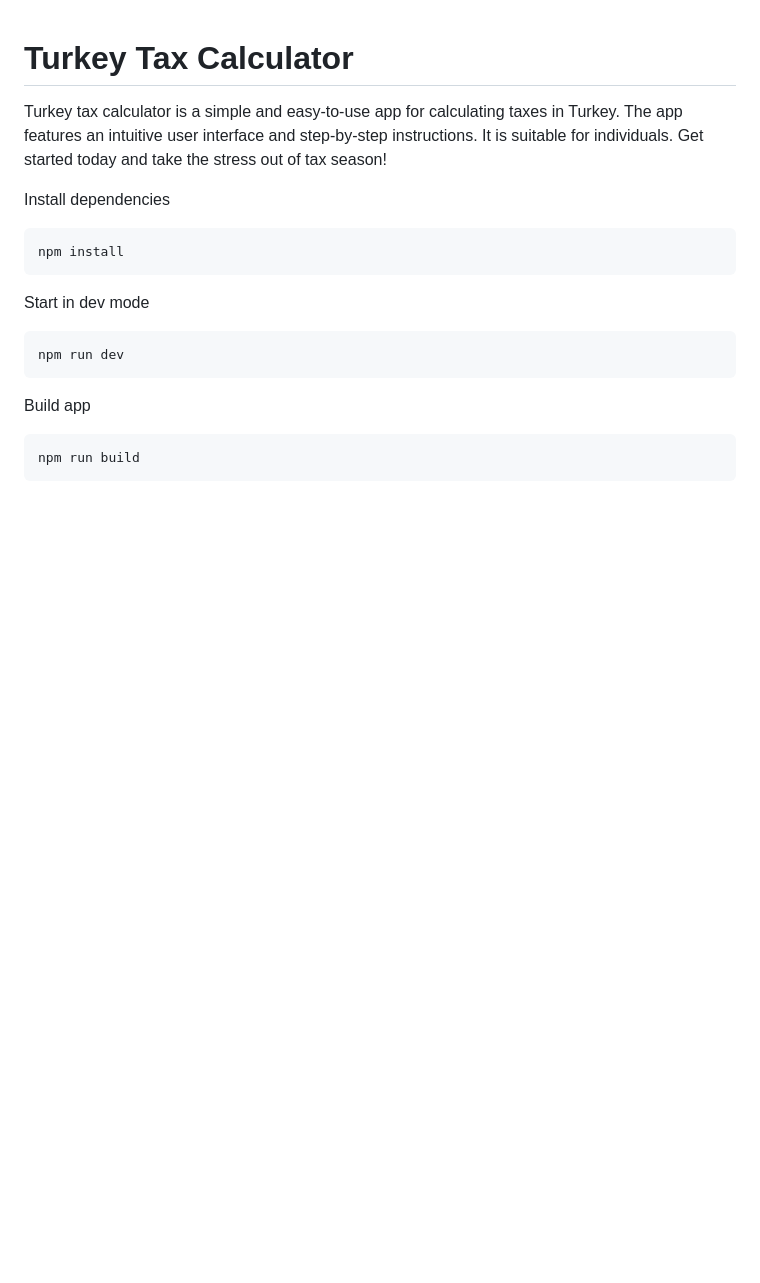
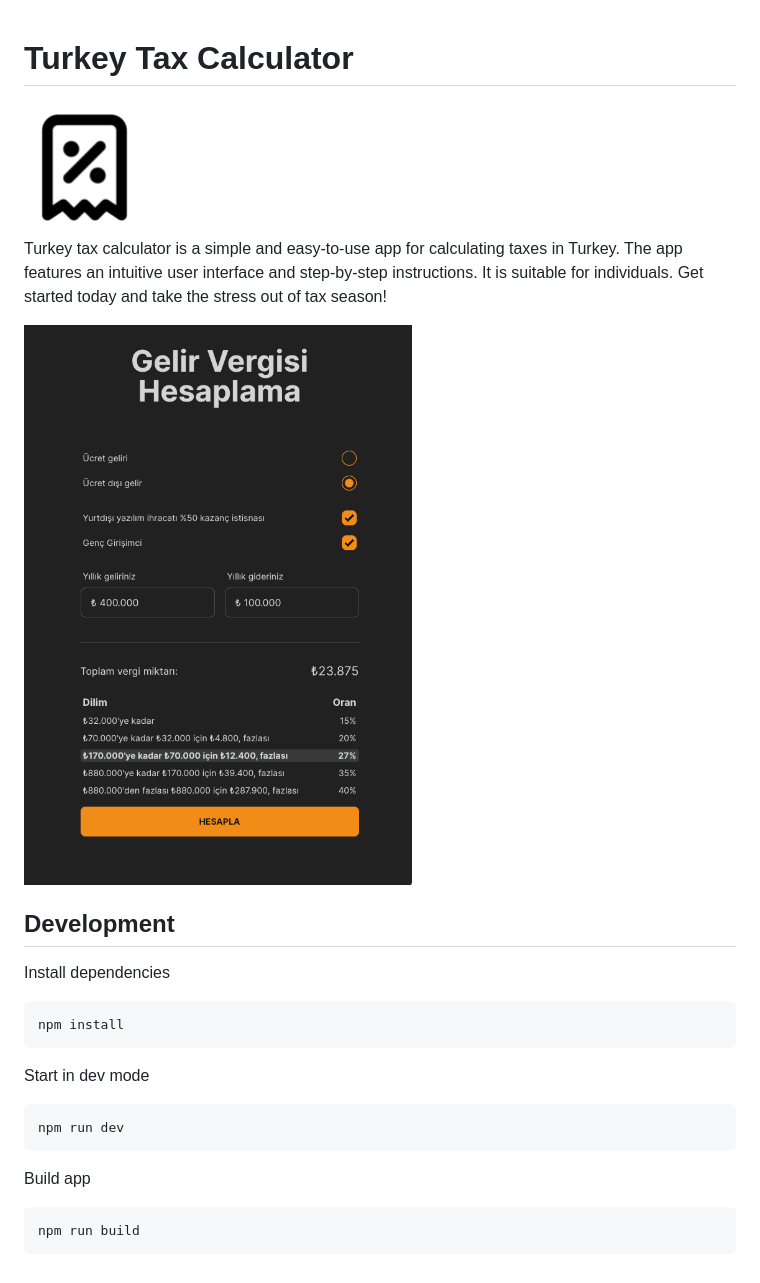
Before and after one commit to hamitaksln/hamitaksln.github.io, a Markdown page: README.md, the part around the change. Rendered like a GitHub page; pictures changed too: assets/logo2.png (added), assets/preview.png (added); blank space fills up the shorter version.

````diff
--- a/README.md
+++ b/README.md
@@ -1,6 +1,11 @@
 # Turkey Tax Calculator
+<img src="./assets/logo2.png" />
+
 Turkey tax calculator is a simple and easy-to-use app for calculating taxes in Turkey. The app features an intuitive user interface and step-by-step instructions. It is suitable for individuals. Get started today and take the stress out of tax season!
 
+<img src="./assets/preview.png" />
+
+## Development
 
 Install dependencies
 ```
````
Also changed, not shown: assets/logo.png (added).
